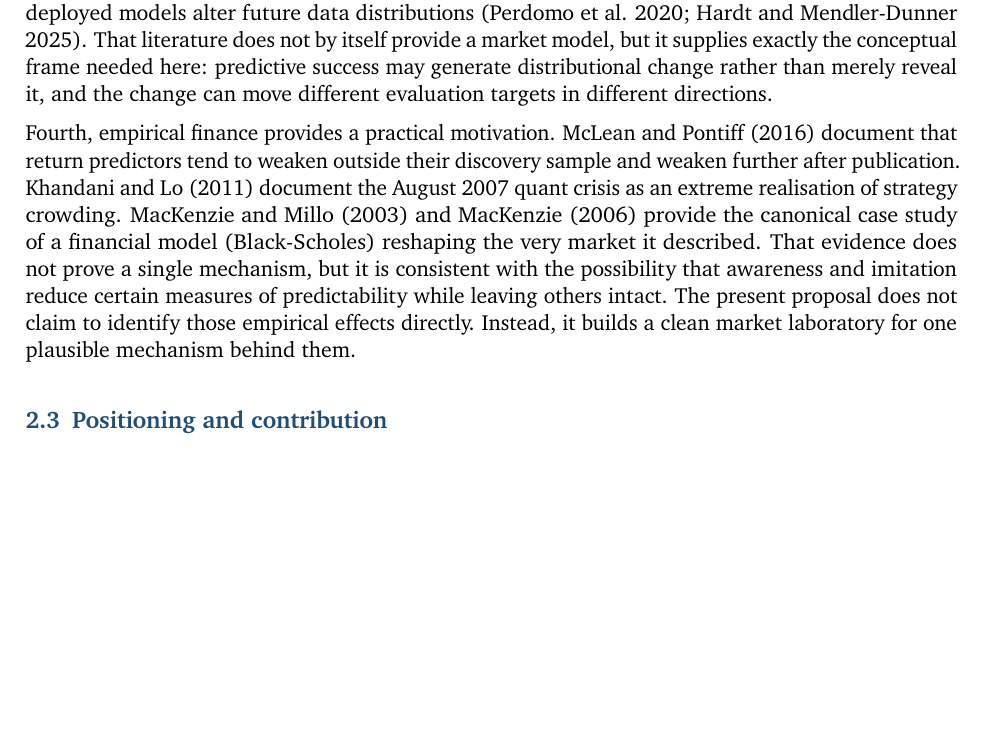
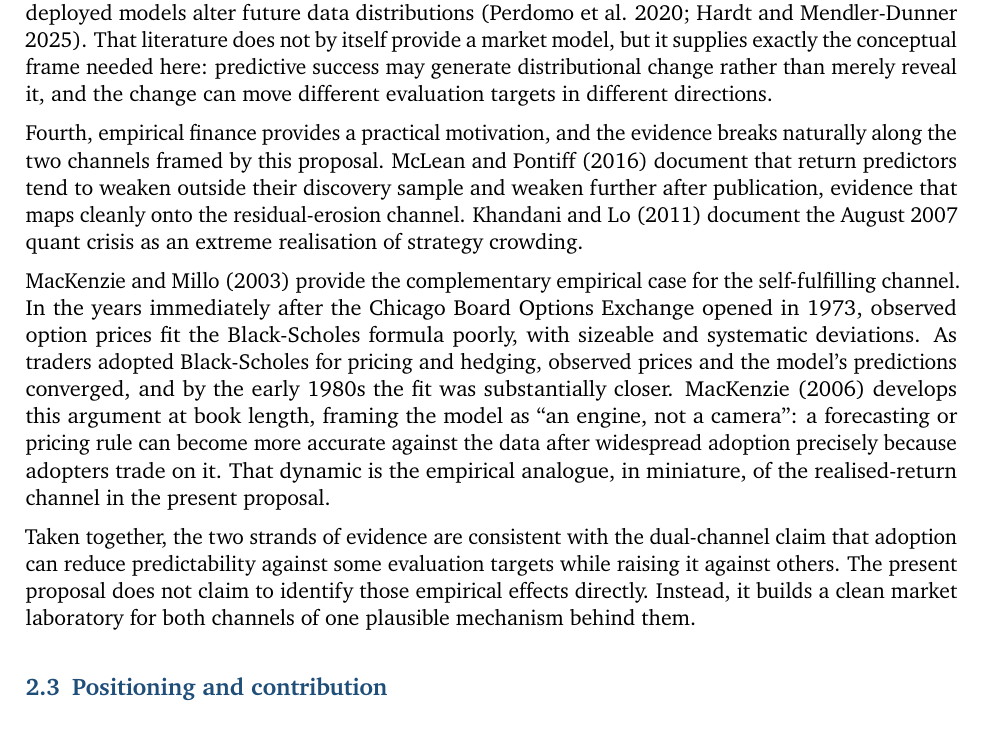
Before and after one commit to janwejchert/Capstone, a LaTeX document (docs/proposal/reflexive_forecast_proposal_v3.tex): part of page 4 of 15, cut so that both start at the same text, the shorter picture padded with empty space. Compiled offline with pdfLaTeX.

Commit message:
proposal v3: add Black-Scholes self-fulfilling case to section 2.2
The empirical-finance paragraph in section 2.2 already cited MacKenzie and
Millo (2003) and MacKenzie (2006) but framed the Black-Scholes case mainly
as evidence of reduced predictability. The case is actually the canonical
empirical analogue of the realised-return self-fulfilling channel: initial
poor fit at CBOE opening in 1973, then convergence to Black-Scholes prices
as traders adopted it for pricing and hedging. Adds a dedicated paragraph
that names this dynamic and links it to the proposal's realised-return
endpoint, and reframes the surrounding text so McLean/Pontiff maps to the
residual-erosion channel and MacKenzie maps to the self-fulfilling channel.

Co-Authored-By: Claude Opus 4.7 (1M context) <noreply@anthropic.com>

```diff
--- a/docs/proposal/reflexive_forecast_proposal_v3.tex
+++ b/docs/proposal/reflexive_forecast_proposal_v3.tex
@@ -108,7 +108,11 @@ Second, heterogeneous-agent finance demonstrates that interacting traders with d
 
 Third, performative prediction in machine learning offers a formal language for systems in which deployed models alter future data distributions (Perdomo et al. 2020; Hardt and Mendler-Dunner 2025). That literature does not by itself provide a market model, but it supplies exactly the conceptual frame needed here: predictive success may generate distributional change rather than merely reveal it, and the change can move different evaluation targets in different directions.
 
-Fourth, empirical finance provides a practical motivation. McLean and Pontiff (2016) document that return predictors tend to weaken outside their discovery sample and weaken further after publication. Khandani and Lo (2011) document the August 2007 quant crisis as an extreme realisation of strategy crowding. MacKenzie and Millo (2003) and MacKenzie (2006) provide the canonical case study of a financial model (Black-Scholes) reshaping the very market it described. That evidence does not prove a single mechanism, but it is consistent with the possibility that awareness and imitation reduce certain measures of predictability while leaving others intact. The present proposal does not claim to identify those empirical effects directly. Instead, it builds a clean market laboratory for one plausible mechanism behind them.
+Fourth, empirical finance provides a practical motivation, and the evidence breaks naturally along the two channels framed by this proposal. McLean and Pontiff (2016) document that return predictors tend to weaken outside their discovery sample and weaken further after publication, evidence that maps cleanly onto the residual-erosion channel. Khandani and Lo (2011) document the August 2007 quant crisis as an extreme realisation of strategy crowding.
+
+MacKenzie and Millo (2003) provide the complementary empirical case for the self-fulfilling channel. In the years immediately after the Chicago Board Options Exchange opened in 1973, observed option prices fit the Black-Scholes formula poorly, with sizeable and systematic deviations. As traders adopted Black-Scholes for pricing and hedging, observed prices and the model's predictions converged, and by the early 1980s the fit was substantially closer. MacKenzie (2006) develops this argument at book length, framing the model as ``an engine, not a camera'': a forecasting or pricing rule can become more accurate against the data after widespread adoption precisely because adopters trade on it. That dynamic is the empirical analogue, in miniature, of the realised-return channel in the present proposal.
+
+Taken together, the two strands of evidence are consistent with the dual-channel claim that adoption can reduce predictability against some evaluation targets while raising it against others. The present proposal does not claim to identify those empirical effects directly. Instead, it builds a clean market laboratory for both channels of one plausible mechanism behind them.
 
 \subsection{Positioning and contribution}
 
```
Also changed, not shown: docs/proposal/reflexive_forecast_proposal_v3.pdf.
